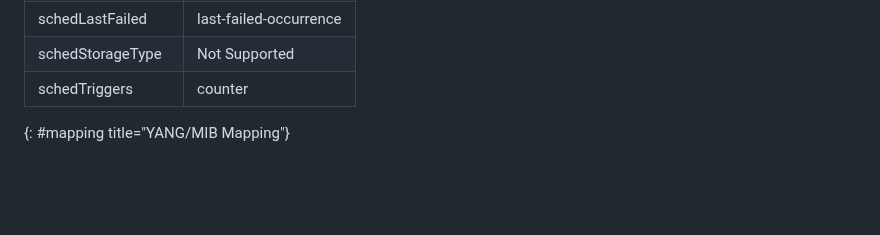
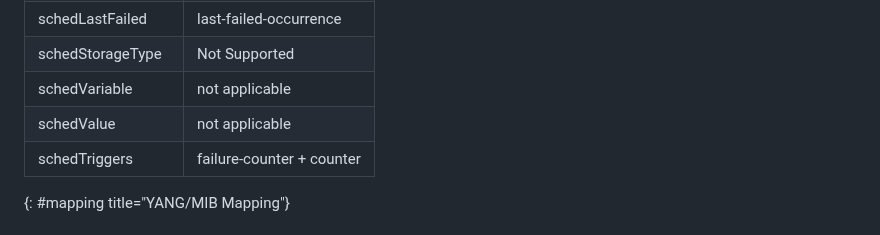
Before and after one commit to netmod-wg/schedule-yang, a Markdown page: draft-ietf-netmod-schedule-yang.md, the part around the change. GitHub-like rendering; blank space fills up the shorter version.

Commit message:
add schedVariable, fix schedTriggers mapping

```diff
--- a/draft-ietf-netmod-schedule-yang.md
+++ b/draft-ietf-netmod-schedule-yang.md
@@ -469,7 +469,9 @@ can be mapped to YANG parameters.
 |schedLastFailure| Not Supported   |
 |schedLastFailed|   last-failed-occurrence|
 |schedStorageType|  Not Supported    |
-|schedTriggers|  counter    |
+|schedVariable| not applicable |
+|schedValue| not applicable |
+|schedTriggers|  failure-counter + counter   |
 {: #mapping title="YANG/MIB Mapping"}
 
 #  The "ietf-schedule" YANG Module {#sec-schedule}
```
